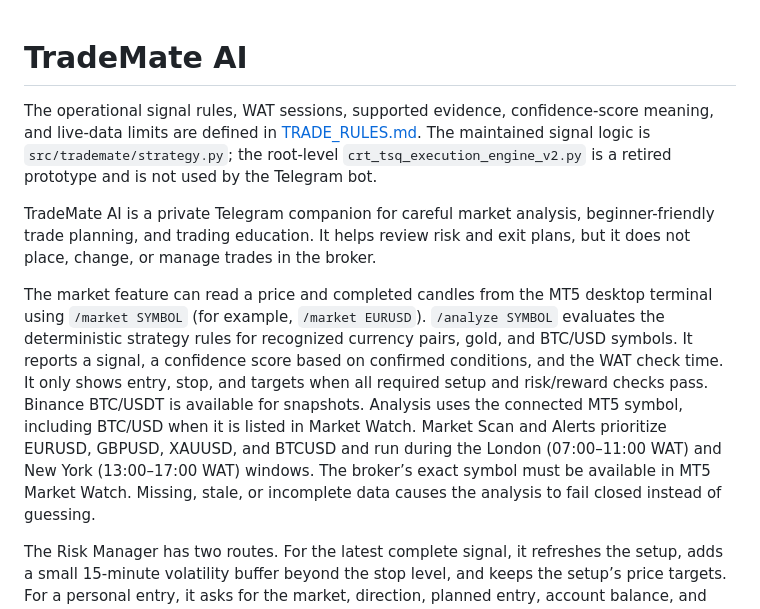
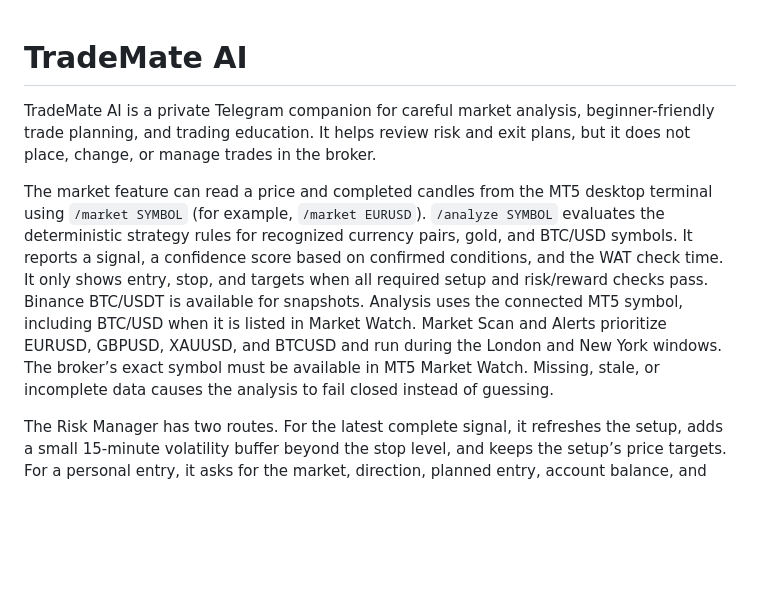
Before and after one commit to k3d3ng5/TradeMate, a Markdown page: README.md, the part around one of its changes. GitHub-like rendering; blank space fills up the shorter version.

```diff
--- a/README.md
+++ b/README.md
@@ -1,6 +1,4 @@
 # TradeMate AI
-
-The operational signal rules, WAT sessions, supported evidence, confidence-score meaning, and live-data limits are defined in [TRADE_RULES.md](TRADE_RULES.md). The maintained signal logic is `src/trademate/strategy.py`; the root-level `crt_tsq_execution_engine_v2.py` is a retired prototype and is not used by the Telegram bot.
 
 TradeMate AI is a private Telegram companion for careful market analysis,
 beginner-friendly trade planning, and trading education. It helps review risk
@@ -12,7 +10,7 @@ evaluates the deterministic strategy rules for recognized currency pairs, gold,
 symbols. It reports a signal, a confidence score based on confirmed conditions,
 and the WAT check time. It only shows entry, stop, and targets when
 all required setup and risk/reward checks pass. Binance BTC/USDT is available
-for snapshots. Analysis uses the connected MT5 symbol, including BTC/USD when it is listed in Market Watch. Market Scan and Alerts prioritize EURUSD, GBPUSD, XAUUSD, and BTCUSD and run during the London (07:00–11:00 WAT) and New York (13:00–17:00 WAT) windows. The broker’s exact symbol must be available in MT5 Market Watch. Missing,
+for snapshots. Analysis uses the connected MT5 symbol, including BTC/USD when it is listed in Market Watch. Market Scan and Alerts prioritize EURUSD, GBPUSD, XAUUSD, and BTCUSD and run during the London and New York windows. The broker’s exact symbol must be available in MT5 Market Watch. Missing,
 stale, or incomplete data causes the analysis to fail closed instead of guessing.
 
 The Risk Manager has two routes. For the latest complete signal, it refreshes the setup,
```
Also changed, not shown: other parts of README.md (+8 -15 lines).
